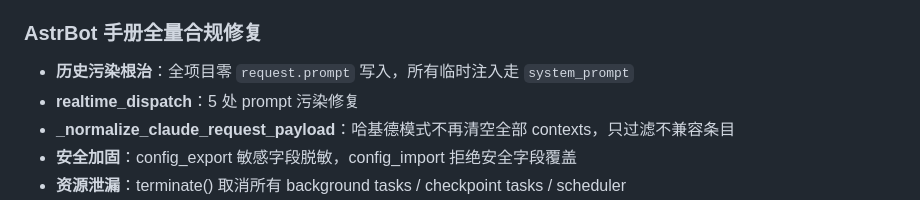
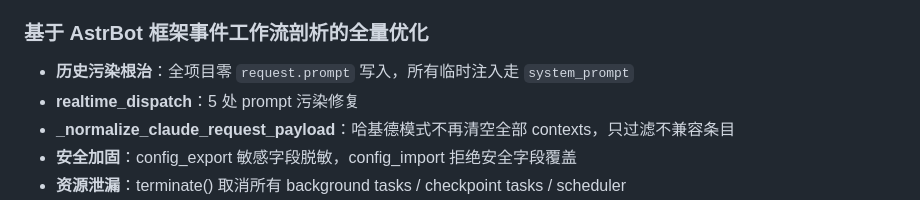
Before and after one commit to Ayleovelle/astrbot_plugin_sylanne, a Markdown page: README.md, the part around the change. Rendered like a GitHub page.

Commit message:
docs(preview): 措辞调整——基于框架事件工作流剖析，非手册合规

```diff
--- a/README.md
+++ b/README.md
@@ -14,7 +14,7 @@
 - 200ms 后台计算等待窗口：等 observe 任务完成再注入，避免过时数据
 - 短间隔变化检测：delta > 0.15 才注入慢变信号，避免重复注入
 
-### AstrBot 手册全量合规修复
+### 基于 AstrBot 框架事件工作流剖析的全量优化
 
 - **历史污染根治**：全项目零 `request.prompt` 写入，所有临时注入走 `system_prompt`
 - **realtime_dispatch**：5 处 prompt 污染修复
```
